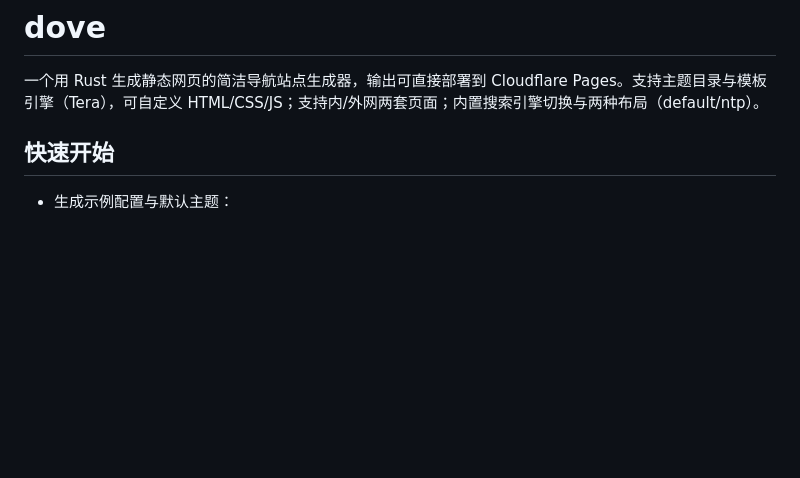
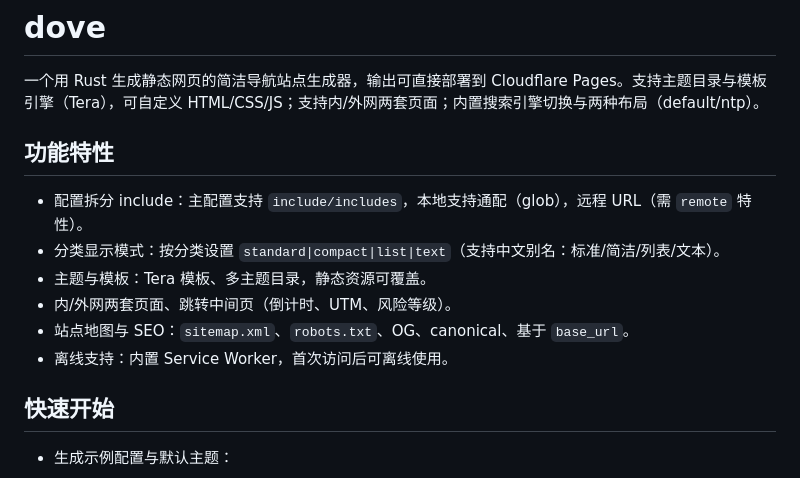
Before and after one commit to dovenav/dove, a Markdown page: README.md, the part around the change. GitHub-like rendering; blank space fills up the shorter version.

Commit message:
docs(readme): add features section highlighting includes and per-category display modes

```diff
--- a/README.md
+++ b/README.md
@@ -1,6 +1,15 @@
 # dove
 
 一个用 Rust 生成静态网页的简洁导航站点生成器，输出可直接部署到 Cloudflare Pages。支持主题目录与模板引擎（Tera），可自定义 HTML/CSS/JS；支持内/外网两套页面；内置搜索引擎切换与两种布局（default/ntp）。
+
+## 功能特性
+
+- 配置拆分 include：主配置支持 `include/includes`，本地支持通配（glob），远程 URL（需 `remote` 特性）。
+- 分类显示模式：按分类设置 `standard|compact|list|text`（支持中文别名：标准/简洁/列表/文本）。
+- 主题与模板：Tera 模板、多主题目录，静态资源可覆盖。
+- 内/外网两套页面、跳转中间页（倒计时、UTM、风险等级）。
+- 站点地图与 SEO：`sitemap.xml`、`robots.txt`、OG、canonical、基于 `base_url`。
+- 离线支持：内置 Service Worker，首次访问后可离线使用。
 
 ## 快速开始
 
```
